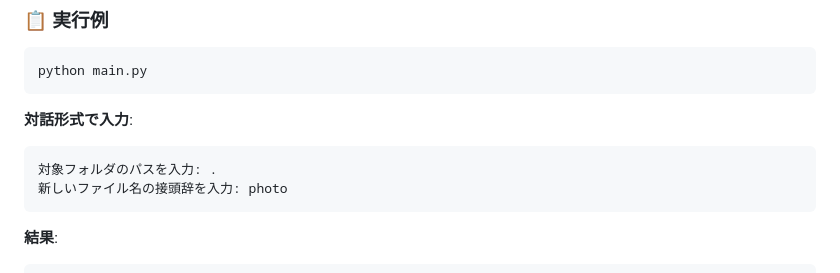
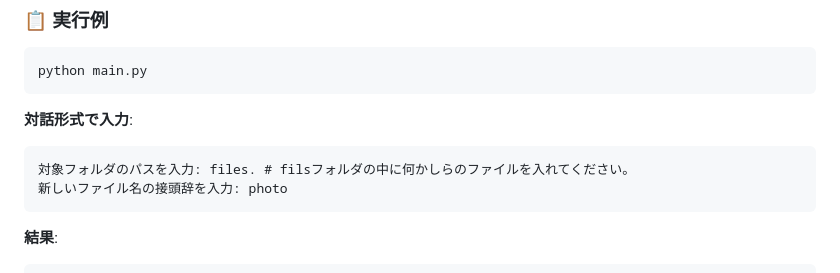
Before and after one commit to miyakawa2449/daily-python-projects, a Markdown page: day62-renamer/README.md, the part around the change. GitHub-like rendering.

````diff
--- a/day62-renamer/README.md
+++ b/day62-renamer/README.md
@@ -27,7 +27,7 @@ python main.py
 
 **対話形式で入力**:
 ```
-対象フォルダのパスを入力: .
+対象フォルダのパスを入力: files. # filsフォルダの中に何かしらのファイルを入れてください。
 新しいファイル名の接頭辞を入力: photo
 ```
 
````
